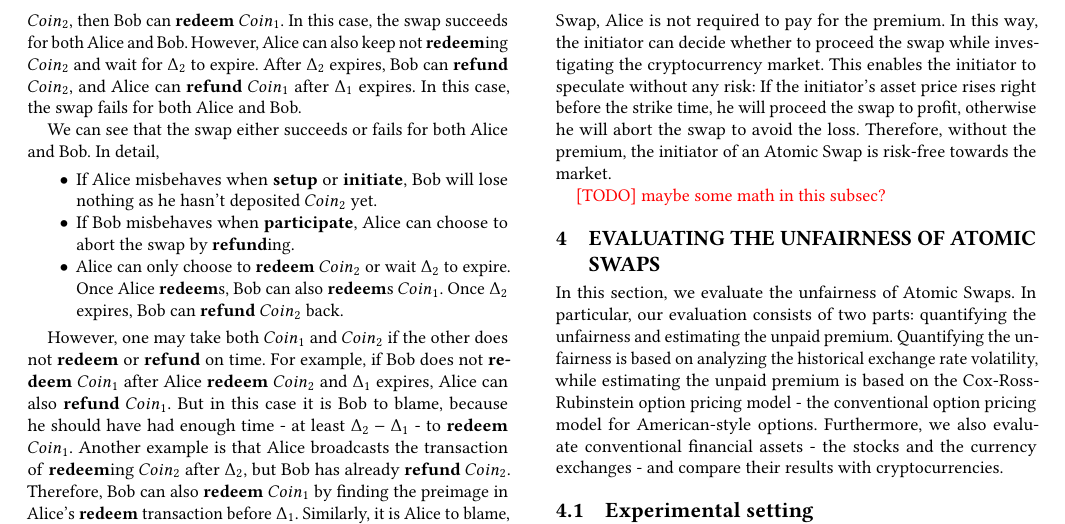
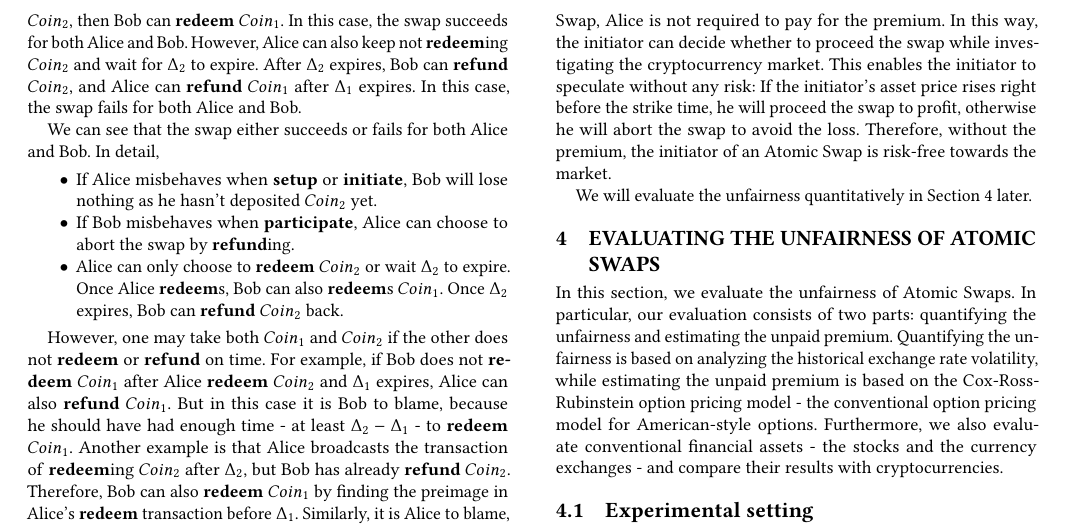
Before and after one commit to DEX-ware/fair-atomic-swap, a LaTeX paper (paper/main.tex, which reads paper/sections/3formalization.tex): part of page 4 of 12, cut so that both start at the same text. Compiled offline with pdfLaTeX.

Commit message:
fix formalization

```diff
--- a/paper/sections/3formalization.tex
+++ b/paper/sections/3formalization.tex
@@ -208,4 +208,4 @@ In this way, the initiator can decide whether to proceed the swap while investig
 This enables the initiator to speculate without any risk: If the initiator's asset price rises right before the strike time, he will proceed the swap to profit, otherwise he will abort the swap to avoid the loss.
 Therefore, without the premium, the initiator of an Atomic Swap is risk-free towards the market.
 
-\TODO{maybe some math in this subsec?}
+We will evaluate the unfairness quantitatively in Section~\ref{sec:evaluation} later.
```
